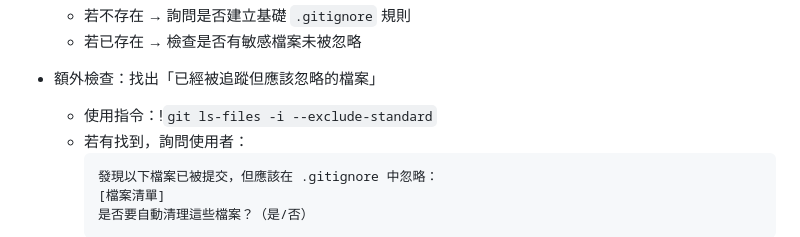
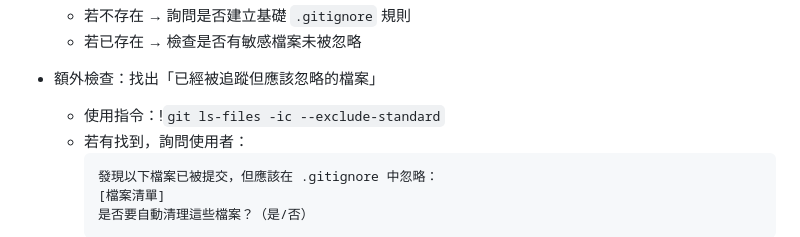
Before and after one commit to howard31526/taskmaster, a Markdown page: .claude/commands/push-check.md, the part around the change. Drawn GitHub-style.

Commit message:
fix(commands): 指令內容修復

````diff
--- a/.claude/commands/push-check.md
+++ b/.claude/commands/push-check.md
@@ -31,7 +31,7 @@ description: 上傳前的自動化分支檢查與安全推送
     - 若已存在 → 檢查是否有敏感檔案未被忽略
 
   - 額外檢查：找出「已經被追蹤但應該忽略的檔案」
-    - 使用指令：!`git ls-files -i --exclude-standard`
+    - 使用指令：!`git ls-files -ic --exclude-standard`
     - 若有找到，詢問使用者：
       ```
       發現以下檔案已被提交，但應該在 .gitignore 中忽略：
````
